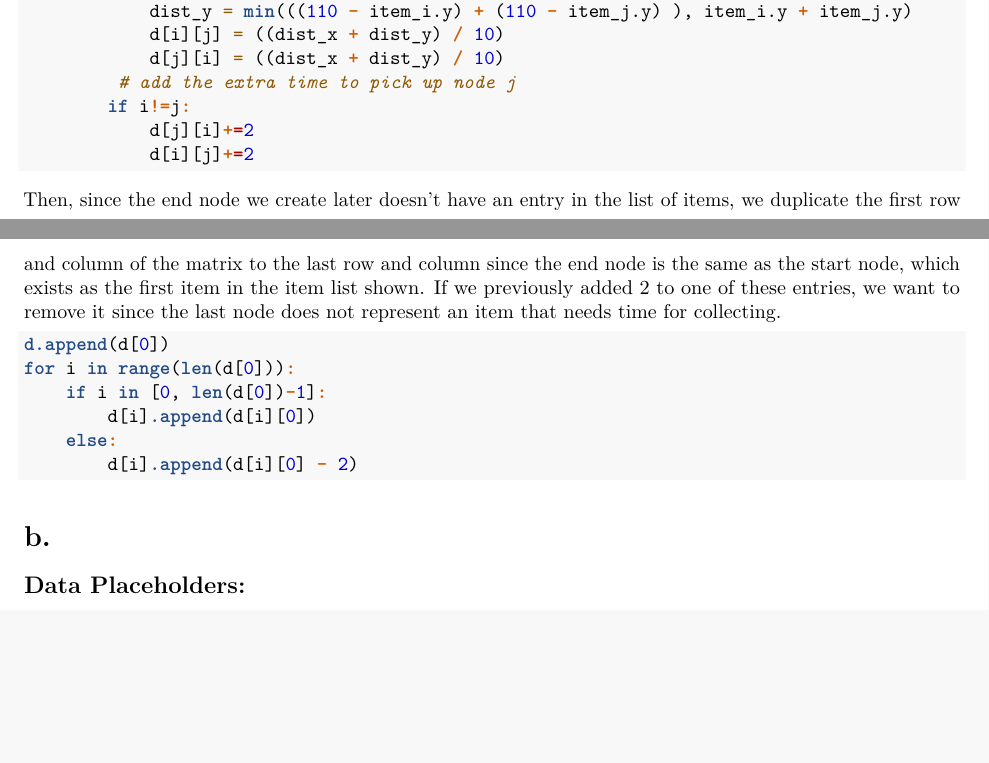
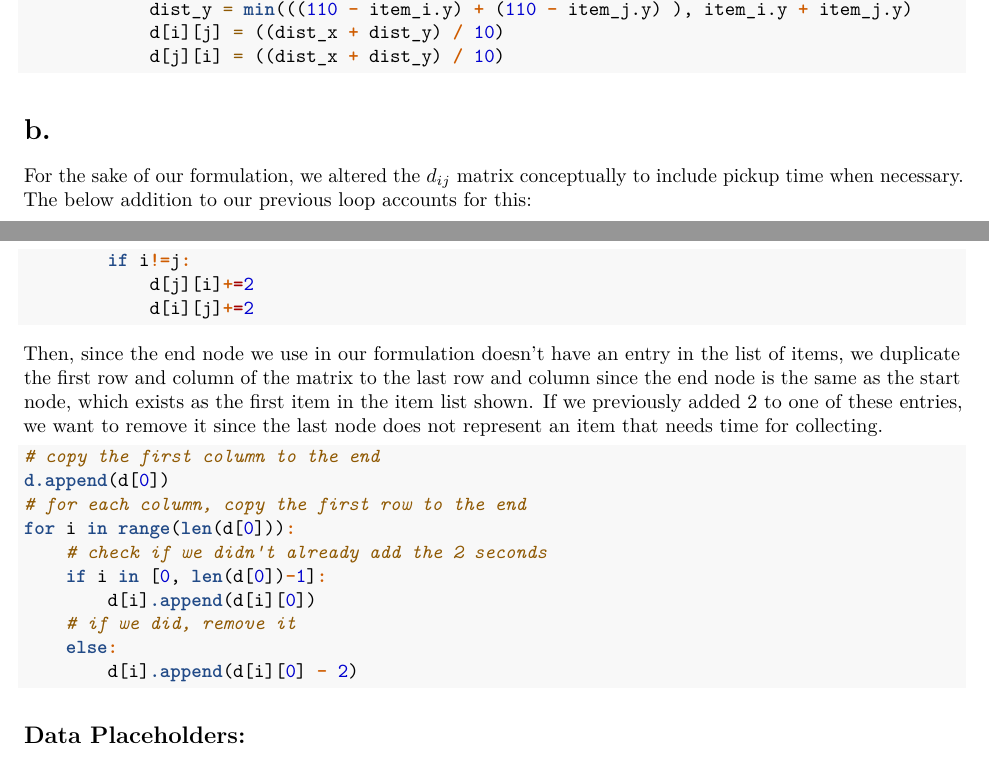
Before and after one commit to aprofili/supermarket-sweep, an R Markdown document (Solution.Rmd): two parts of pages 1 and 2 of 7, joined at a grey line, cut so that both start at the same text, the shorter picture padded with empty space. Rendered offline with R 4.5, knitr and Pandoc, then LaTeX, with nearby package versions.

Commit message:
just sum stuff

````diff
--- a/Solution.Rmd
+++ b/Solution.Rmd
@@ -39,24 +39,33 @@ for i in range(len(item_list)):
             dist_y = min(((110 - item_i.y) + (110 - item_j.y) ), item_i.y + item_j.y)
             d[i][j] = ((dist_x + dist_y) / 10)
             d[j][i] = ((dist_x + dist_y) / 10)
-         # add the extra time to pick up node j
+```
+
+
+# b.
+
+For the sake of our formulation, we altered the $d_{ij}$ matrix conceptually to include pickup time when necessary. The below addition to our previous loop accounts for this:
+
+```{r, eval=FALSE}
         if i!=j:
             d[j][i]+=2
             d[i][j]+=2
 ```
-Then, since the end node we create later doesn't have an entry in the list of items, we duplicate the first row and column of the matrix to the last row and column since the end node is the same as the start node, which exists as the first item in the item list shown. If we previously added 2 to one of these entries, we want to remove it since the last node does not represent an item that needs time for collecting.
+Then, since the end node we use in our formulation doesn't have an entry in the list of items, we duplicate the first row and column of the matrix to the last row and column since the end node is the same as the start node, which exists as the first item in the item list shown. If we previously added 2 to one of these entries, we want to remove it since the last node does not represent an item that needs time for collecting.
 ```{r, eval=FALSE}
+# copy the first column to the end
 d.append(d[0])
+# for each column, copy the first row to the end
 for i in range(len(d[0])):
+    # check if we didn't already add the 2 seconds
     if i in [0, len(d[0])-1]:
         d[i].append(d[i][0])
+    # if we did, remove it
     else:
         d[i].append(d[i][0] - 2)
 ```
 
 
-
-# b.
 ## Data Placeholders:
 
 $n$ represents the number of nodes, with node 1 being the start node, nodes 2,3,...,n being item nodes, and n+1 being the end node which shares the attributes of the start node.
````
Also changed, not shown: SupermarketSweep.py (+19 -3 lines), Solution.Rmd (1 more changed lines).
